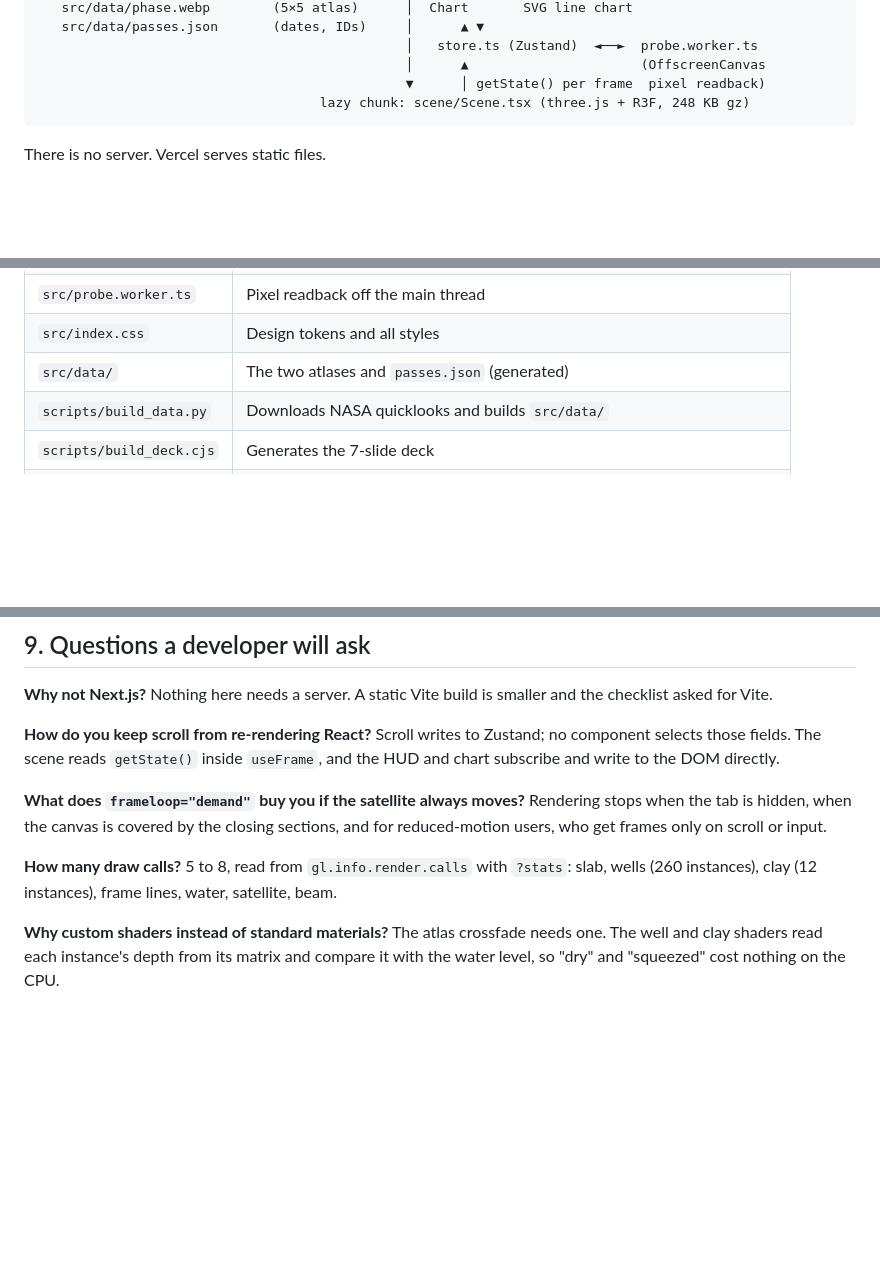
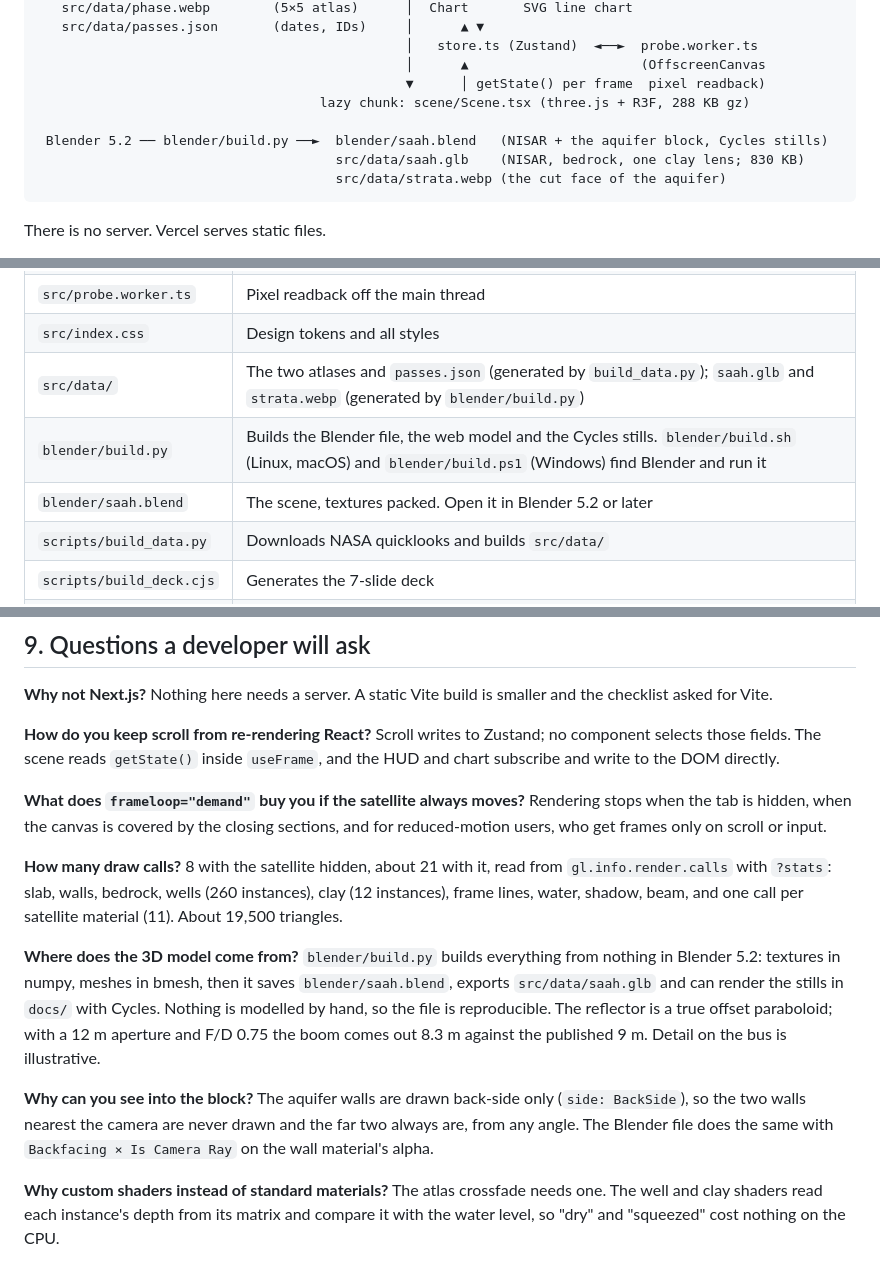
Before and after one commit to SoulBreaker9/Big-Hero-7, a Markdown page: PROJECT_EXPLAINED.md, 3 parts joined by grey strips. Rendered like a GitHub page; blank space fills up the shorter version.

````diff
--- a/PROJECT_EXPLAINED.md
+++ b/PROJECT_EXPLAINED.md
@@ -30,7 +30,11 @@ What the site does not do yet is measure the sinking. It shows the pictures, the
                                                │   store.ts (Zustand)  ◄──►  probe.worker.ts
                                                │      ▲                      (OffscreenCanvas
                                                ▼      │ getState() per frame  pixel readback)
-                                    lazy chunk: scene/Scene.tsx (three.js + R3F, 248 KB gz)
+                                    lazy chunk: scene/Scene.tsx (three.js + R3F, 288 KB gz)
+
+ Blender 5.2 ── blender/build.py ──►  blender/saah.blend   (NISAR + the aquifer block, Cycles stills)
+                                      src/data/saah.glb    (NISAR, bedrock, one clay lens; 830 KB)
+                                      src/data/strata.webp (the cut face of the aquifer)
 ```
 
 There is no server. Vercel serves static files.
@@ -100,7 +105,9 @@ State lives in one Zustand store (`src/store.ts`). Per-frame fields (`s`, `pass`
 | `src/Chart.tsx` | SVG line chart of HH and HV |
 | `src/probe.worker.ts` | Pixel readback off the main thread |
 | `src/index.css` | Design tokens and all styles |
-| `src/data/` | The two atlases and `passes.json` (generated) |
+| `src/data/` | The two atlases and `passes.json` (generated by `build_data.py`); `saah.glb` and `strata.webp` (generated by `blender/build.py`) |
+| `blender/build.py` | Builds the Blender file, the web model and the Cycles stills. `blender/build.sh` (Linux, macOS) and `blender/build.ps1` (Windows) find Blender and run it |
+| `blender/saah.blend` | The scene, textures packed. Open it in Blender 5.2 or later |
 | `scripts/build_data.py` | Downloads NASA quicklooks and builds `src/data/` |
 | `scripts/build_deck.cjs` | Generates the 7-slide deck |
 | `vercel.json` | Immutable cache header for hashed assets |
@@ -137,7 +144,11 @@ No environment variables or secrets. Tests: the TypeScript build is the type che
 
 **What does `frameloop="demand"` buy you if the satellite always moves?** Rendering stops when the tab is hidden, when the canvas is covered by the closing sections, and for reduced-motion users, who get frames only on scroll or input.
 
-**How many draw calls?** 5 to 8, read from `gl.info.render.calls` with `?stats`: slab, wells (260 instances), clay (12 instances), frame lines, water, satellite, beam.
+**How many draw calls?** 8 with the satellite hidden, about 21 with it, read from `gl.info.render.calls` with `?stats`: slab, walls, bedrock, wells (260 instances), clay (12 instances), frame lines, water, shadow, beam, and one call per satellite material (11). About 19,500 triangles.
+
+**Where does the 3D model come from?** `blender/build.py` builds everything from nothing in Blender 5.2: textures in numpy, meshes in bmesh, then it saves `blender/saah.blend`, exports `src/data/saah.glb` and can render the stills in `docs/` with Cycles. Nothing is modelled by hand, so the file is reproducible. The reflector is a true offset paraboloid; with a 12 m aperture and F/D 0.75 the boom comes out 8.3 m against the published 9 m. Detail on the bus is illustrative.
+
+**Why can you see into the block?** The aquifer walls are drawn back-side only (`side: BackSide`), so the two walls nearest the camera are never drawn and the far two always are, from any angle. The Blender file does the same with `Backfacing × Is Camera Ray` on the wall material's alpha.
 
 **Why custom shaders instead of standard materials?** The atlas crossfade needs one. The well and clay shaders read each instance's depth from its matrix and compare it with the water level, so "dry" and "squeezed" cost nothing on the CPU.
 
````
Also changed, not shown: other parts of PROJECT_EXPLAINED.md (+2 -1 lines), HANDOFF.md (+4 -4 lines), README.md (+5 -0 lines), docs/hero.jpg, docs/render-hero.jpg (added), docs/render-nisar.jpg (added), 9 other files.
